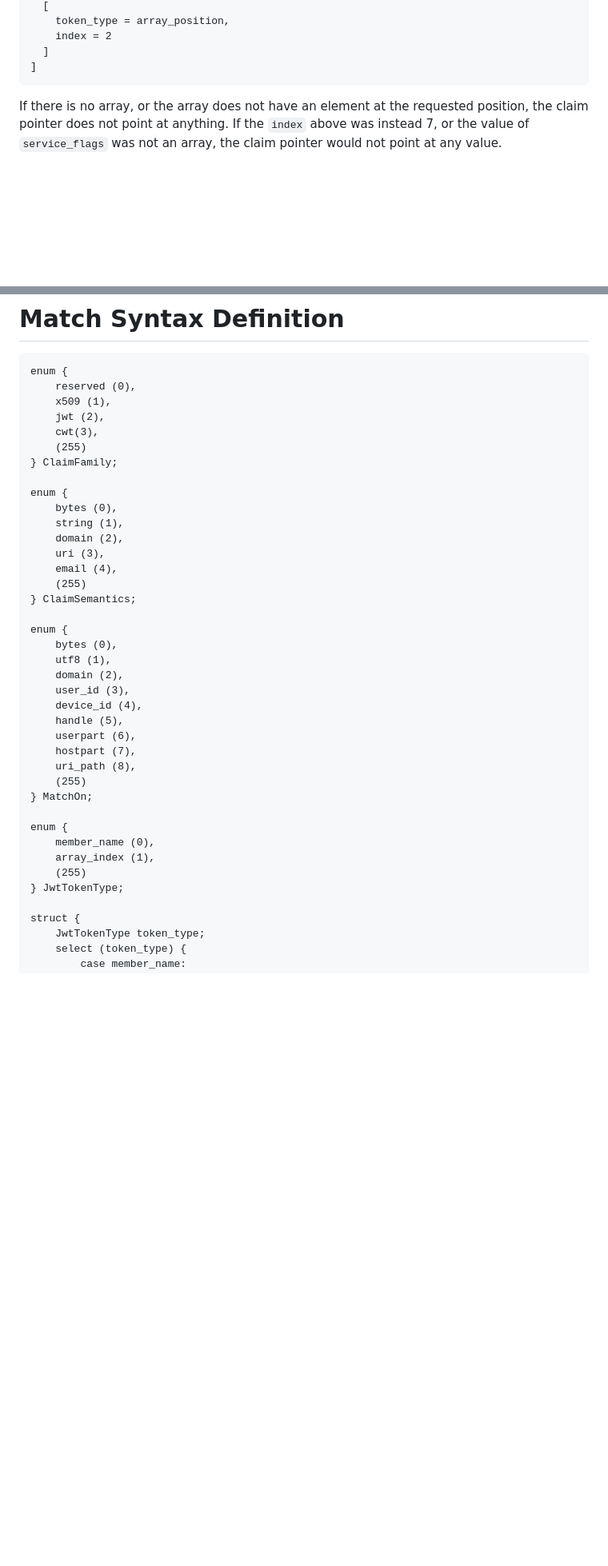
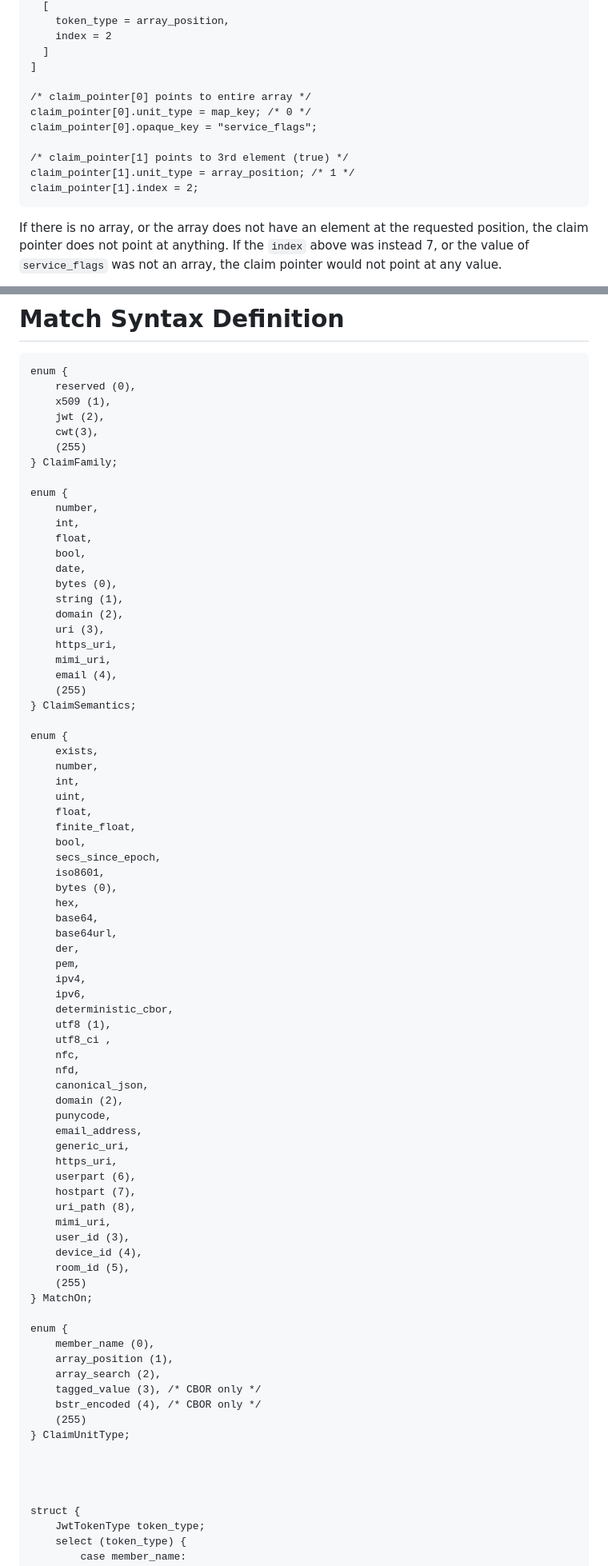
Before and after one commit to rohanmahy/mimi-credential-preauth, a Markdown page: draft-mahy-mimi-credential-preauth.md, 2 parts joined by grey strips. Shown at 80% size. Rendered like a GitHub page; blank space fills up the shorter version.

Commit message:
added new structs for ClaimMatch and OperationType, etc.

```diff
--- a/draft-mahy-mimi-credential-preauth.md
+++ b/draft-mahy-mimi-credential-preauth.md
@@ -215,6 +226,14 @@ claim_pointer = [
     index = 2
   ]
 ]
+
+/* claim_pointer[0] points to entire array */
+claim_pointer[0].unit_type = map_key; /* 0 */
+claim_pointer[0].opaque_key = "service_flags";
+
+/* claim_pointer[1] points to 3rd element (true) */
+claim_pointer[1].unit_type = array_position; /* 1 */
+claim_pointer[1].index = 2;
 ~~~
 
 If there is no array, or the array does not have an element at the requested position, the claim pointer does not point at anything.
@@ -579,32 +598,71 @@ enum {
 } ClaimFamily;
 
 enum {
+    number,
+    int,
+    float,
+    bool,
+    date,
     bytes (0),
     string (1),
     domain (2),
     uri (3),
+    https_uri,
+    mimi_uri,
     email (4),
     (255)
 } ClaimSemantics;
 
 enum {
+    exists,
+    number,
+    int,
+    uint,
+    float,
+    finite_float,
+    bool,
+    secs_since_epoch,
+    iso8601,
     bytes (0),
+    hex,
+    base64,
+    base64url,
+    der,
+    pem,
+    ipv4,
+    ipv6,
+    deterministic_cbor,
     utf8 (1),
+    utf8_ci ,
+    nfc,
+    nfd,
+    canonical_json,
     domain (2),
-    user_id (3),
-    device_id (4),
-    handle (5),
+    punycode,
+    email_address,
+    generic_uri,
+    https_uri,
     userpart (6),
     hostpart (7),
     uri_path (8),
+    mimi_uri,
+    user_id (3),
+    device_id (4),
+    room_id (5),
     (255)
 } MatchOn;
 
 enum {
     member_name (0),
-    array_index (1),
+    array_position (1),
+    array_search (2),
+    tagged_value (3), /* CBOR only */
+    bstr_encoded (4), /* CBOR only */
     (255)
-} JwtTokenType;
+} ClaimUnitType;
+
+
+
 
 struct {
     JwtTokenType token_type;
```
Also changed, not shown: other parts of draft-mahy-mimi-credential-preauth.md (+155 -45 lines).
